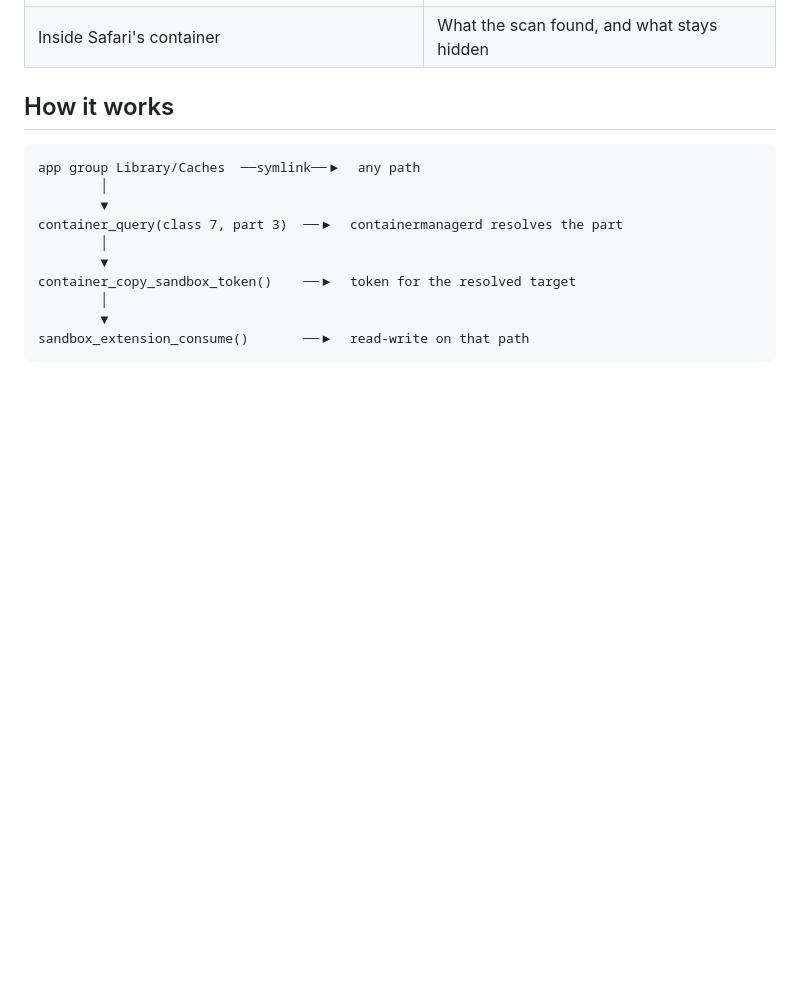
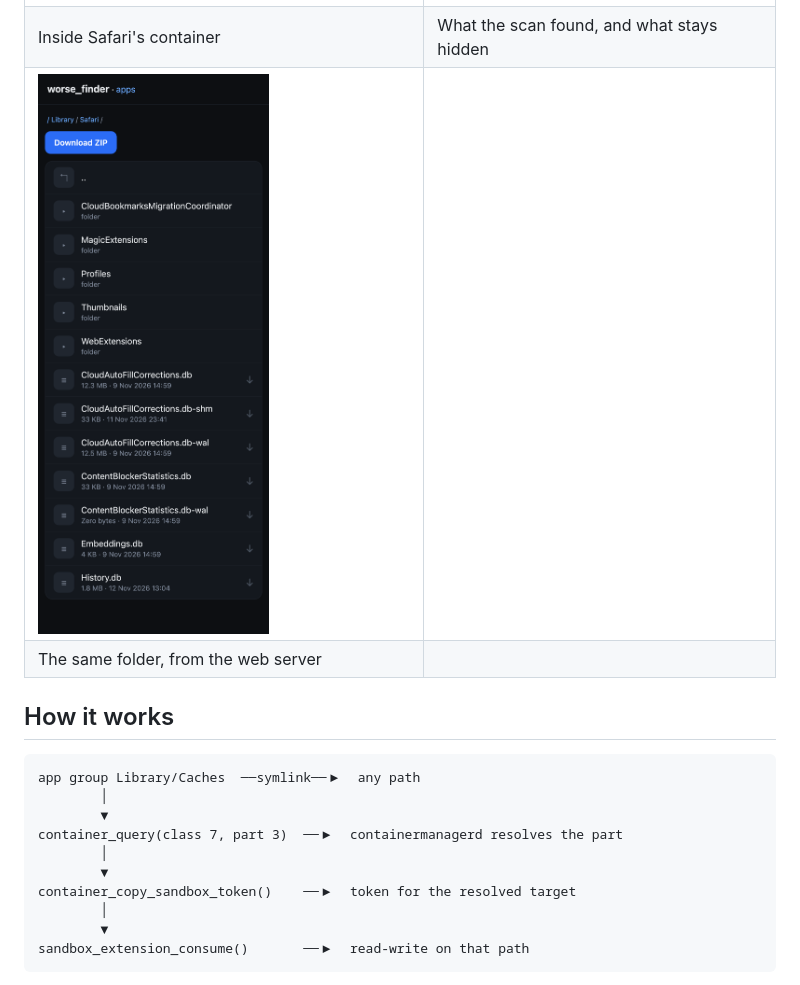
Before and after one commit to melvinsh/worse_finder, a Markdown page: README.md, the part around the change. GitHub-like rendering; pictures changed too: screenshots/web.png (added); blank space fills up the shorter version.

Commit message:
README: add a screenshot of the web server.

```diff
--- a/README.md
+++ b/README.md
@@ -55,6 +55,8 @@ what iOS blocks and what it does not.
 | Apps you installed. System containers stay hidden. | Safari, with its App Groups and export |
 | <img src="screenshots/browser.png" width="240"> | <img src="screenshots/settings.png" width="240"> |
 | Inside Safari's container | What the scan found, and what stays hidden |
+| <img src="screenshots/web.png" width="240"> | |
+| The same folder, from the web server | |
 
 ## How it works
 
```
